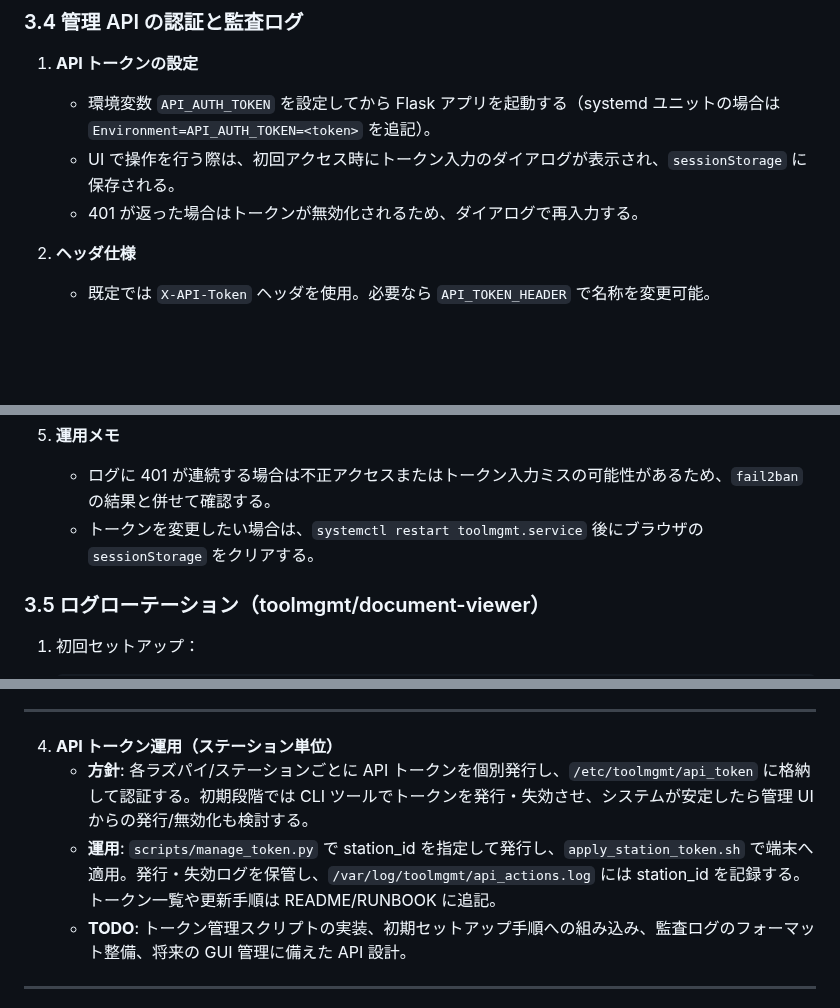
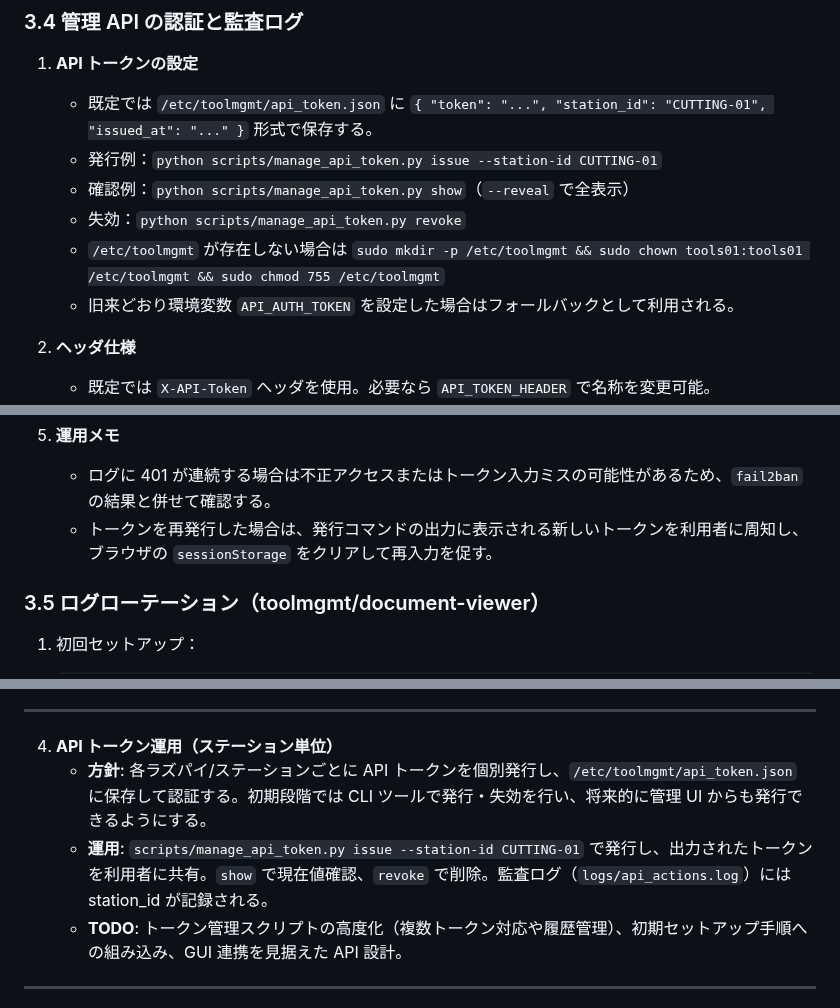
Before and after one commit to denkoushi/tool-management-system02, a Markdown page: RUNBOOK.md, 3 parts joined by grey strips. Drawn GitHub-style; blank space fills up the shorter version.

```diff
--- a/RUNBOOK.md
+++ b/RUNBOOK.md
@@ -263,9 +263,12 @@
 ### 3.4 管理 API の認証と監査ログ
 
 1. **API トークンの設定**
-   - 環境変数 `API_AUTH_TOKEN` を設定してから Flask アプリを起動する（systemd ユニットの場合は `Environment=API_AUTH_TOKEN=<token>` を追記）。
-   - UI で操作を行う際は、初回アクセス時にトークン入力のダイアログが表示され、`sessionStorage` に保存される。
-   - 401 が返った場合はトークンが無効化されるため、ダイアログで再入力する。
+   - 既定では `/etc/toolmgmt/api_token.json` に `{ "token": "...", "station_id": "CUTTING-01", "issued_at": "..." }` 形式で保存する。
+   - 発行例：`python scripts/manage_api_token.py issue --station-id CUTTING-01`
+   - 確認例：`python scripts/manage_api_token.py show`（`--reveal` で全表示）
+   - 失効：`python scripts/manage_api_token.py revoke`
+   - `/etc/toolmgmt` が存在しない場合は `sudo mkdir -p /etc/toolmgmt && sudo chown tools01:tools01 /etc/toolmgmt && sudo chmod 755 /etc/toolmgmt`
+   - 旧来どおり環境変数 `API_AUTH_TOKEN` を設定した場合はフォールバックとして利用される。
 
 2. **ヘッダ仕様**
    - 既定では `X-API-Token` ヘッダを使用。必要なら `API_TOKEN_HEADER` で名称を変更可能。
@@ -282,7 +285,7 @@
 
 5. **運用メモ**
    - ログに 401 が連続する場合は不正アクセスまたはトークン入力ミスの可能性があるため、`fail2ban` の結果と併せて確認する。
-   - トークンを変更したい場合は、`systemctl restart toolmgmt.service` 後にブラウザの `sessionStorage` をクリアする。
+   - トークンを再発行した場合は、発行コマンドの出力に表示される新しいトークンを利用者に周知し、ブラウザの `sessionStorage` をクリアして再入力を促す。
 
 ### 3.5 ログローテーション（toolmgmt/document-viewer）
 
@@ -385,9 +388,9 @@ USB メモリ経由で生産計画と標準工数の CSV を配布し、左上
 ---
 
 4. **API トークン運用（ステーション単位）**
-   - **方針**: 各ラズパイ/ステーションごとに API トークンを個別発行し、`/etc/toolmgmt/api_token` に格納して認証する。初期段階では CLI ツールでトークンを発行・失効させ、システムが安定したら管理 UI からの発行/無効化も検討する。
-   - **運用**: `scripts/manage_token.py` で station_id を指定して発行し、`apply_station_token.sh` で端末へ適用。発行・失効ログを保管し、`/var/log/toolmgmt/api_actions.log` には station_id を記録する。トークン一覧や更新手順は README/RUNBOOK に追記。
-   - **TODO**: トークン管理スクリプトの実装、初期セットアップ手順への組み込み、監査ログのフォーマット整備、将来の GUI 管理に備えた API 設計。
+   - **方針**: 各ラズパイ/ステーションごとに API トークンを個別発行し、`/etc/toolmgmt/api_token.json` に保存して認証する。初期段階では CLI ツールで発行・失効を行い、将来的に管理 UI からも発行できるようにする。
+   - **運用**: `scripts/manage_api_token.py issue --station-id CUTTING-01` で発行し、出力されたトークンを利用者に共有。`show` で現在値確認、`revoke` で削除。監査ログ（`logs/api_actions.log`）には station_id が記録される。
+   - **TODO**: トークン管理スクリプトの高度化（複数トークン対応や履歴管理）、初期セットアップ手順への組み込み、GUI 連携を見据えた API 設計。
 
 ---
 
```
